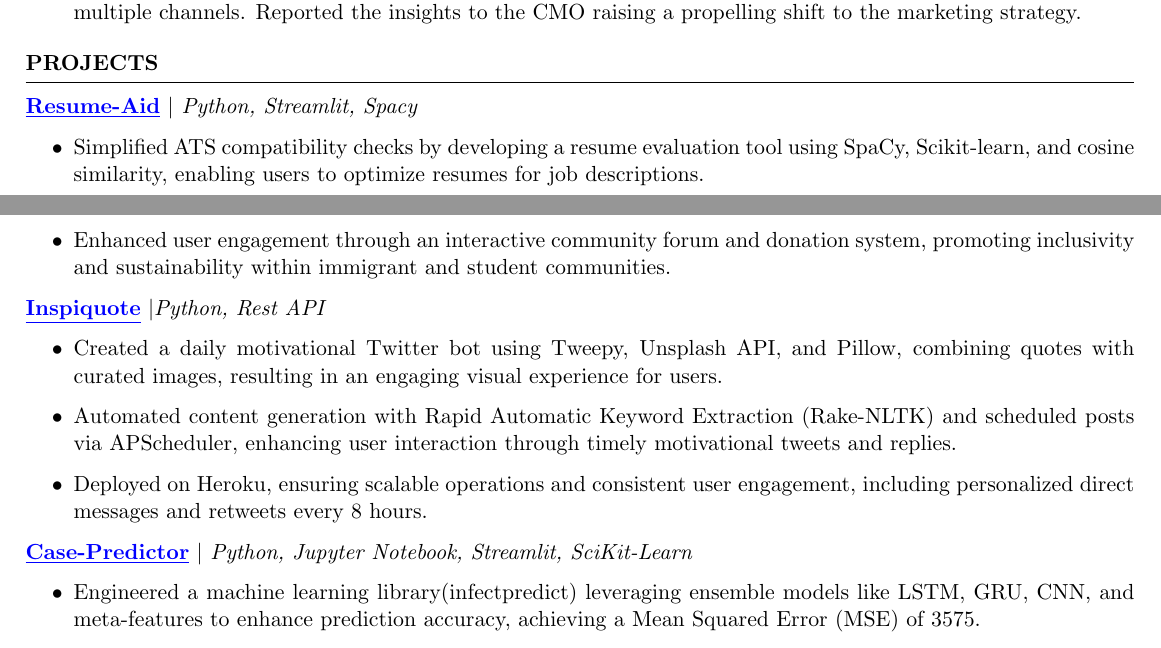
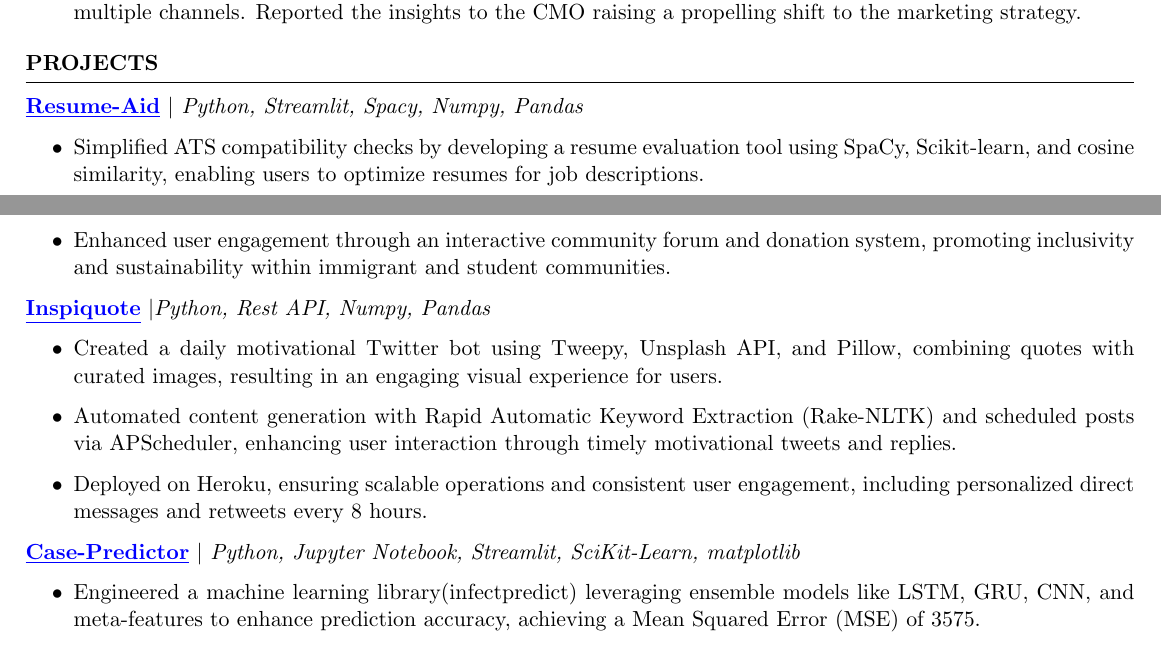
Before and after one commit to rutvik-j/resume, a LaTeX CV (resume.tex): two parts of pages 1 and 2 of 2, joined at a grey line, cut so that both start at the same text. Compiled offline with pdfLaTeX.

Commit message:
feat: updated resume.tex

```diff
--- a/resume.tex
+++ b/resume.tex
@@ -109,7 +109,7 @@ Polygon Labs \hfill \textit{USA, Remote}
 \begin{rSection}{PROJECTS}
 \vspace{0.05em}
 
-\href{https://github.com/RutvikJ77/Resume-aid}{\textbf{\underline{Resume-Aid}}} $|$\textit{ Python, Streamlit, Spacy}
+\href{https://github.com/RutvikJ77/Resume-aid}{\textbf{\underline{Resume-Aid}}} $|$\textit{ Python, Streamlit, Spacy, Numpy, Pandas}
 \begin{itemize}
     \item Simplified ATS compatibility checks by developing a resume evaluation tool using SpaCy, Scikit-learn, and cosine similarity, enabling users to optimize resumes for job descriptions.
     \item Processed resumes with doc2text and Rake NLTK to extract and score key phrases, improving applicant visibility in recruitment pipelines by up to 30\%.
@@ -143,7 +143,7 @@ Polygon Labs \hfill \textit{USA, Remote}
 % \item Enabled informed decision-making for retail investors by graphically overlaying real-time tweet metrics and financial market data, enhancing trend insights.
 % \end{itemize}
 
-\href{https://github.com/RutvikJ77/Inspiquote}{\textbf{\underline{Inspiquote}}} $|$\textit{Python, Rest API}
+\href{https://github.com/RutvikJ77/Inspiquote}{\textbf{\underline{Inspiquote}}} $|$\textit{Python, Rest API, Numpy, Pandas}
 \begin{itemize}
   \item Created a daily motivational Twitter bot using Tweepy, Unsplash API, and Pillow, combining quotes with curated images, resulting in an engaging visual experience for users.
   \item Automated content generation with Rapid Automatic Keyword Extraction (Rake-NLTK) and scheduled posts via APScheduler, enhancing user interaction through timely motivational tweets and replies.
@@ -151,7 +151,7 @@ Polygon Labs \hfill \textit{USA, Remote}
 \end{itemize}
 
 \href{https://github.com/RutvikJ77/Case-Predictor}
-{\textbf{\underline{Case-Predictor}}} $|$\textit{ Python, Jupyter Notebook, Streamlit, SciKit-Learn}
+{\textbf{\underline{Case-Predictor}}} $|$\textit{ Python, Jupyter Notebook, Streamlit, SciKit-Learn, matplotlib}
 \begin{itemize}
   \item Engineered a machine learning library(infectpredict) leveraging ensemble models like LSTM, GRU, CNN, and meta-features to enhance prediction accuracy, achieving a Mean Squared Error (MSE) of 3575.
   \item {Designed and deployed Case Predictor, an interactive Streamlit app powered by TensorFlow and Scikit-Learn, enabling real-time infection rate predictions.}
```
